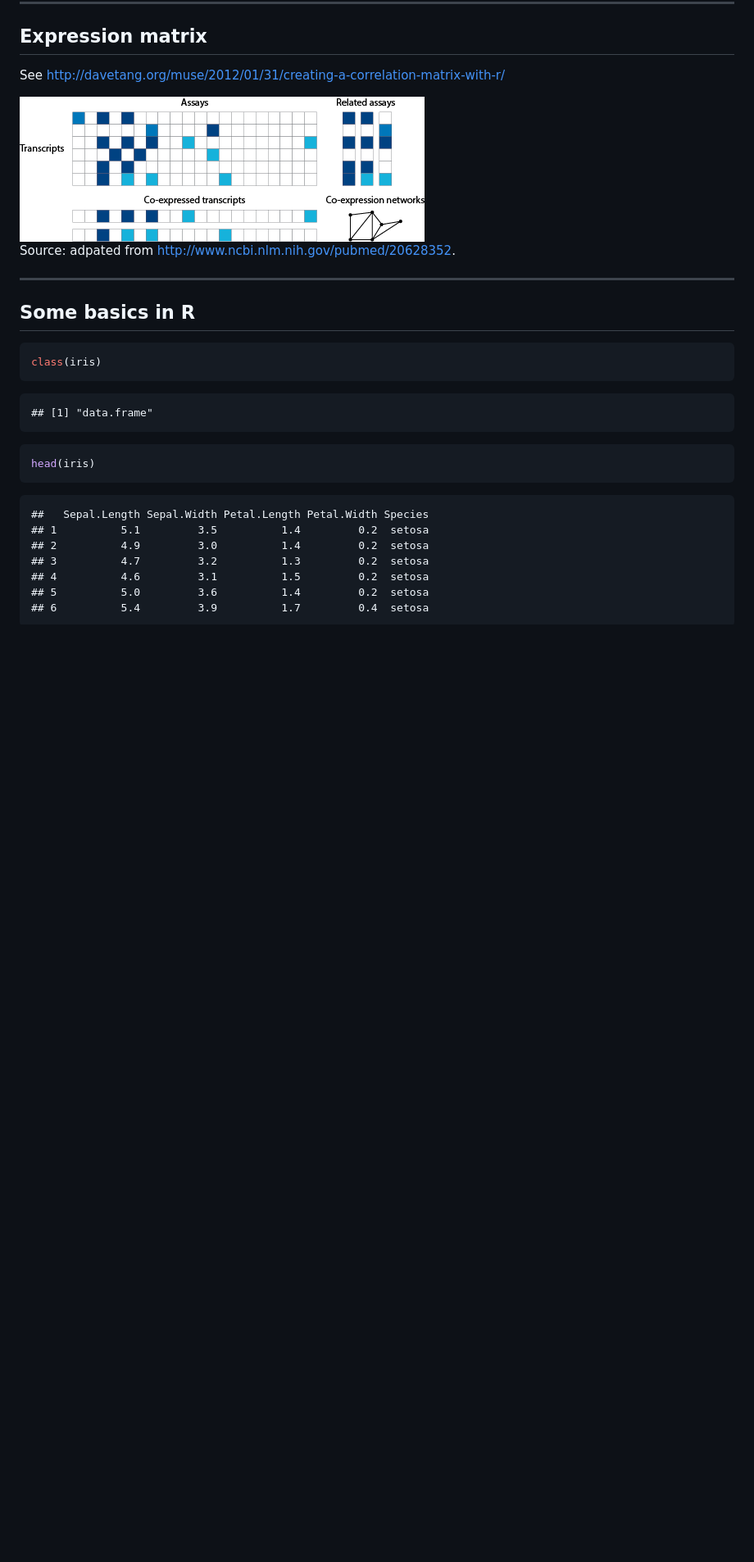
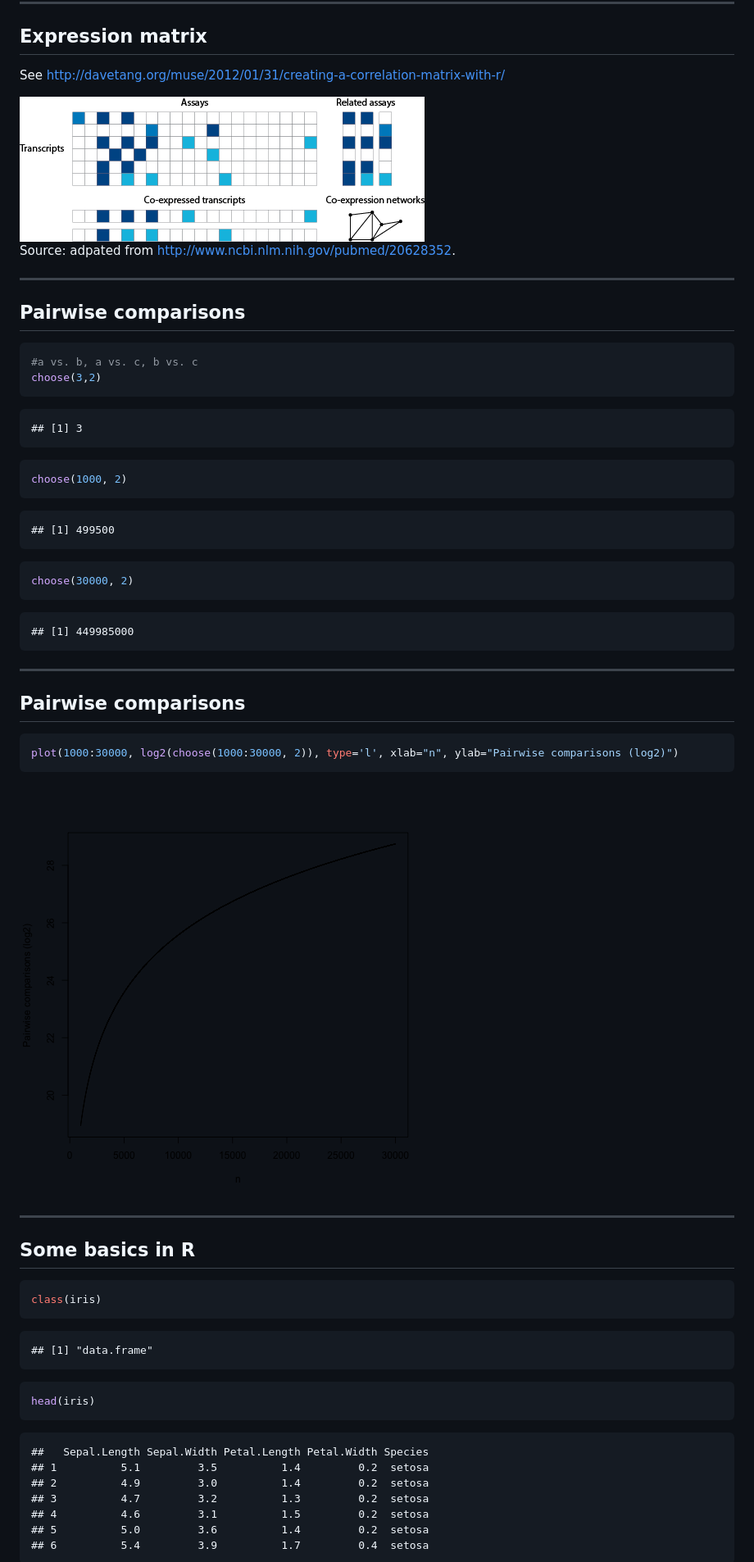
Before and after one commit to davetang/cage_r, a Markdown page: index.md, the part around one of its changes. Shown at 82% size. Drawn GitHub-style; pictures changed too: assets/fig/unnamed-chunk-16-1.png (added); blank space fills up the shorter version.

````diff
--- a/index.md
+++ b/index.md
@@ -522,6 +556,47 @@ Source: adpated from <http://www.ncbi.nlm.nih.gov/pubmed/20628352>.
 
 ---
 
+## Pairwise comparisons
+
+
+```r
+#a vs. b, a vs. c, b vs. c
+choose(3,2)
+```
+
+```
+## [1] 3
+```
+
+```r
+choose(1000, 2)
+```
+
+```
+## [1] 499500
+```
+
+```r
+choose(30000, 2)
+```
+
+```
+## [1] 449985000
+```
+
+---
+
+## Pairwise comparisons
+
+
+```r
+plot(1000:30000, log2(choose(1000:30000, 2)), type='l', xlab="n", ylab="Pairwise comparisons (log2)")
+```
+
+![plot of chunk unnamed-chunk-16](assets/fig/unnamed-chunk-16-1.png)
+
+---
+
 ## Some basics in R
 
 
````
Also changed, not shown: other parts of index.md (+34 -0 lines), assets/fig/unnamed-chunk-15-1.png (added), 2 other files.
